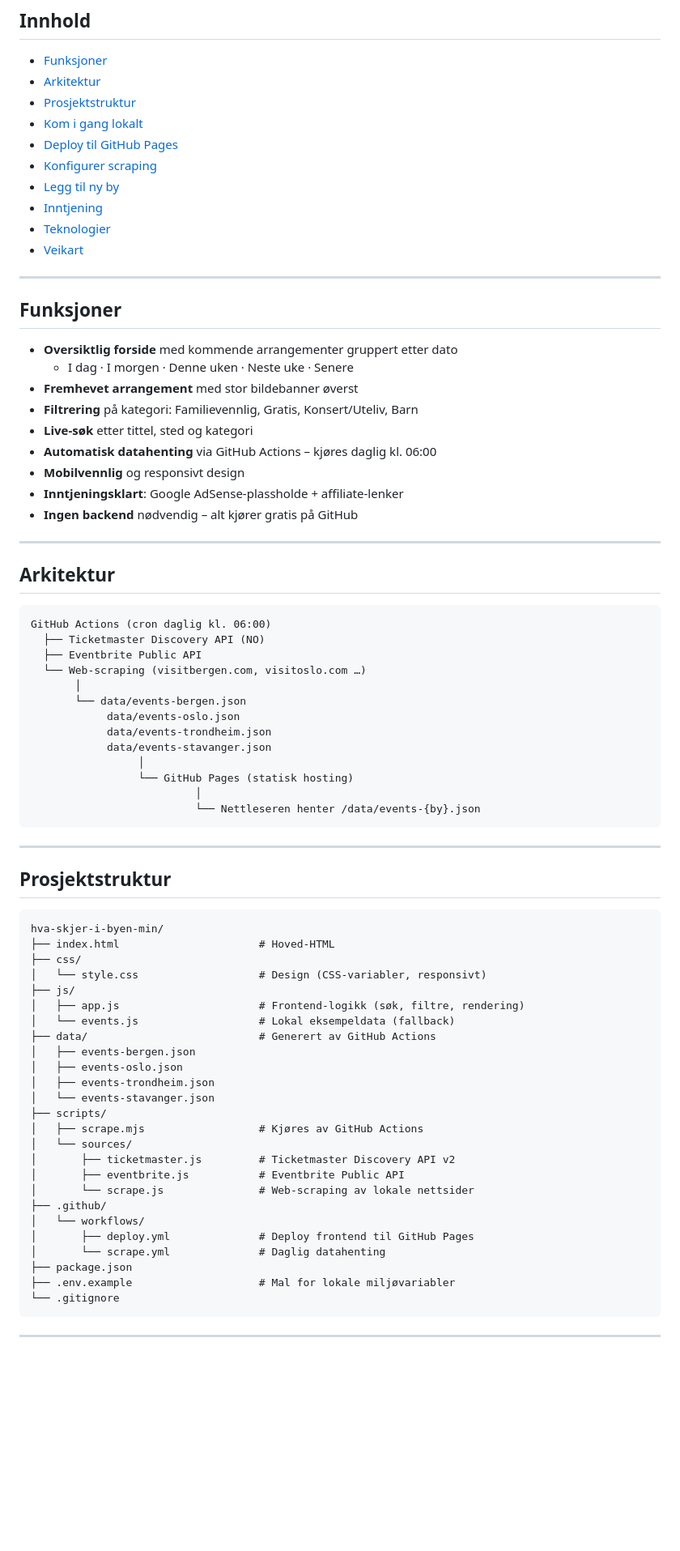
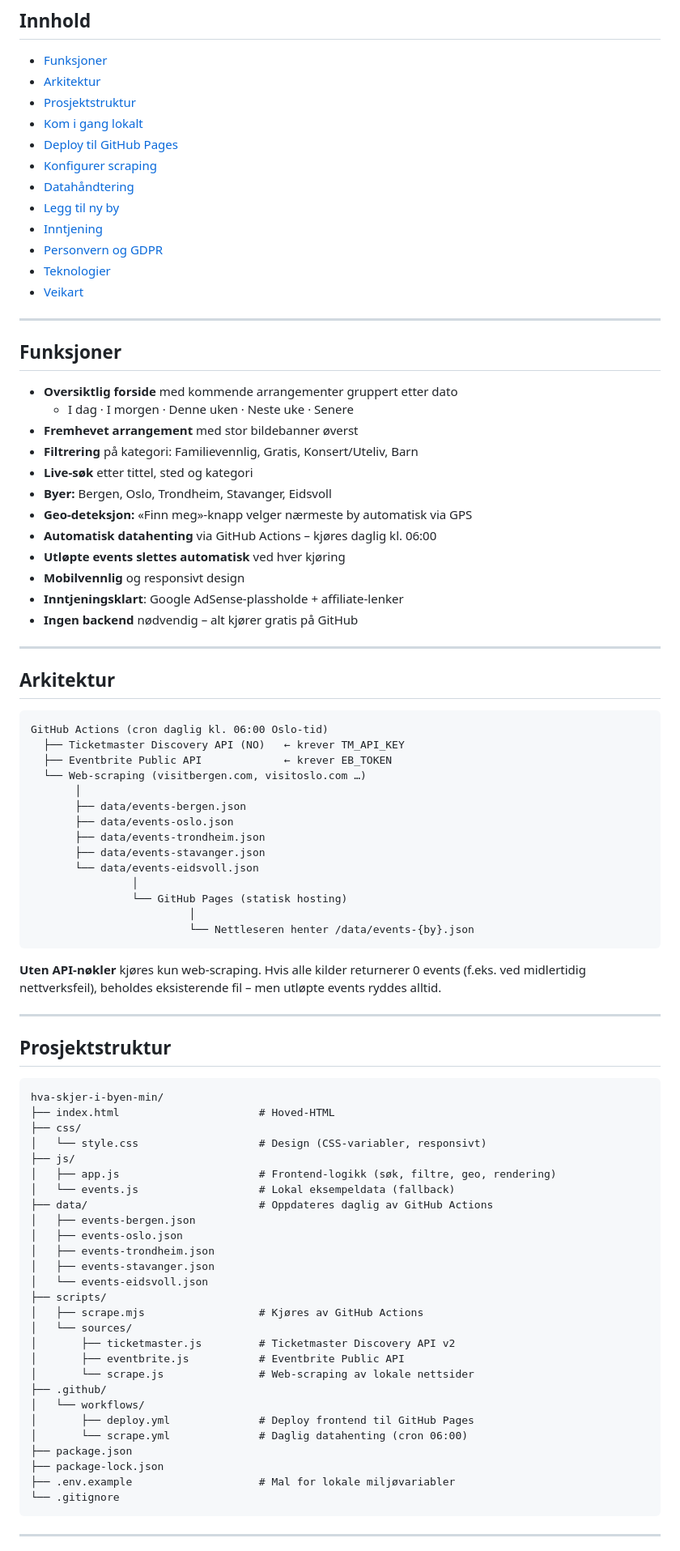
Before and after one commit to secopsvibecoder2026/Hva-skjer-i-byen-min, a Markdown page: README.md, the part around one of its changes. Shown at 81% size. Rendered like a GitHub page; blank space fills up the shorter version.

````diff
--- a/README.md
+++ b/README.md
@@ -14,8 +14,10 @@ En lokal aktivitetsguide for norske byer – konserter, familieaktiviteter, grat
 - [Kom i gang lokalt](#kom-i-gang-lokalt)
 - [Deploy til GitHub Pages](#deploy-til-github-pages)
 - [Konfigurer scraping](#konfigurer-scraping)
+- [Datahåndtering](#datahåndtering)
 - [Legg til ny by](#legg-til-ny-by)
 - [Inntjening](#inntjening)
+- [Personvern og GDPR](#personvern-og-gdpr)
 - [Teknologier](#teknologier)
 - [Veikart](#veikart)
 
@@ -28,7 +30,10 @@ En lokal aktivitetsguide for norske byer – konserter, familieaktiviteter, grat
 - **Fremhevet arrangement** med stor bildebanner øverst
 - **Filtrering** på kategori: Familievennlig, Gratis, Konsert/Uteliv, Barn
 - **Live-søk** etter tittel, sted og kategori
+- **Byer:** Bergen, Oslo, Trondheim, Stavanger, Eidsvoll
+- **Geo-deteksjon:** «Finn meg»-knapp velger nærmeste by automatisk via GPS
 - **Automatisk datahenting** via GitHub Actions – kjøres daglig kl. 06:00
+- **Utløpte events slettes automatisk** ved hver kjøring
 - **Mobilvennlig** og responsivt design
 - **Inntjeningsklart**: Google AdSense-plassholde + affiliate-lenker
 - **Ingen backend** nødvendig – alt kjører gratis på GitHub
@@ -38,20 +43,25 @@ En lokal aktivitetsguide for norske byer – konserter, familieaktiviteter, grat
 ## Arkitektur
 
 ```
-GitHub Actions (cron daglig kl. 06:00)
-  ├── Ticketmaster Discovery API (NO)
-  ├── Eventbrite Public API
+GitHub Actions (cron daglig kl. 06:00 Oslo-tid)
+  ├── Ticketmaster Discovery API (NO)   ← krever TM_API_KEY
+  ├── Eventbrite Public API             ← krever EB_TOKEN
   └── Web-scraping (visitbergen.com, visitoslo.com …)
        │
-       └── data/events-bergen.json
-            data/events-oslo.json
-            data/events-trondheim.json
-            data/events-stavanger.json
-                 │
-                 └── GitHub Pages (statisk hosting)
-                          │
-                          └── Nettleseren henter /data/events-{by}.json
+       ├── data/events-bergen.json
+       ├── data/events-oslo.json
+       ├── data/events-trondheim.json
+       ├── data/events-stavanger.json
+       └── data/events-eidsvoll.json
+                │
+                └── GitHub Pages (statisk hosting)
+                         │
+                         └── Nettleseren henter /data/events-{by}.json
 ```
+
+**Uten API-nøkler** kjøres kun web-scraping. Hvis alle kilder returnerer 0 events
+(f.eks. ved midlertidig nettverksfeil), beholdes eksisterende fil – men utløpte
+events ryddes alltid.
 
 ---
 
@@ -63,13 +73,14 @@ hva-skjer-i-byen-min/
 ├── css/
 │   └── style.css                   # Design (CSS-variabler, responsivt)
 ├── js/
-│   ├── app.js                      # Frontend-logikk (søk, filtre, rendering)
+│   ├── app.js                      # Frontend-logikk (søk, filtre, geo, rendering)
 │   └── events.js                   # Lokal eksempeldata (fallback)
-├── data/                           # Generert av GitHub Actions
+├── data/                           # Oppdateres daglig av GitHub Actions
 │   ├── events-bergen.json
 │   ├── events-oslo.json
 │   ├── events-trondheim.json
-│   └── events-stavanger.json
+│   ├── events-stavanger.json
+│   └── events-eidsvoll.json
 ├── scripts/
 │   ├── scrape.mjs                  # Kjøres av GitHub Actions
 │   └── sources/
@@ -79,8 +90,9 @@ hva-skjer-i-byen-min/
 ├── .github/
 │   └── workflows/
 │       ├── deploy.yml              # Deploy frontend til GitHub Pages
-│       └── scrape.yml              # Daglig datahenting
+│       └── scrape.yml              # Daglig datahenting (cron 06:00)
 ├── package.json
+├── package-lock.json
 ├── .env.example                    # Mal for lokale miljøvariabler
 └── .gitignore
 ```
````
Also changed, not shown: other parts of README.md (+58 -15 lines).
